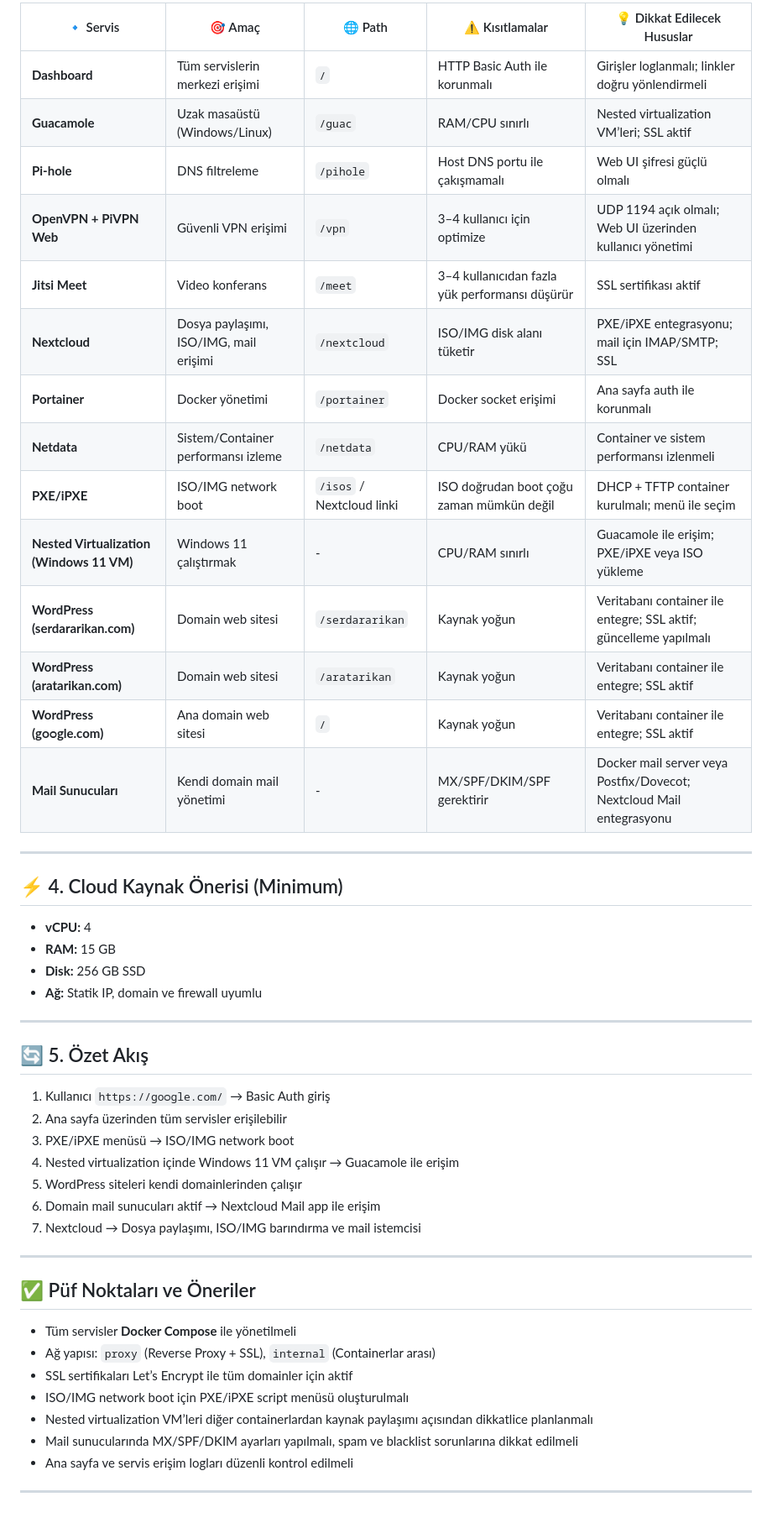
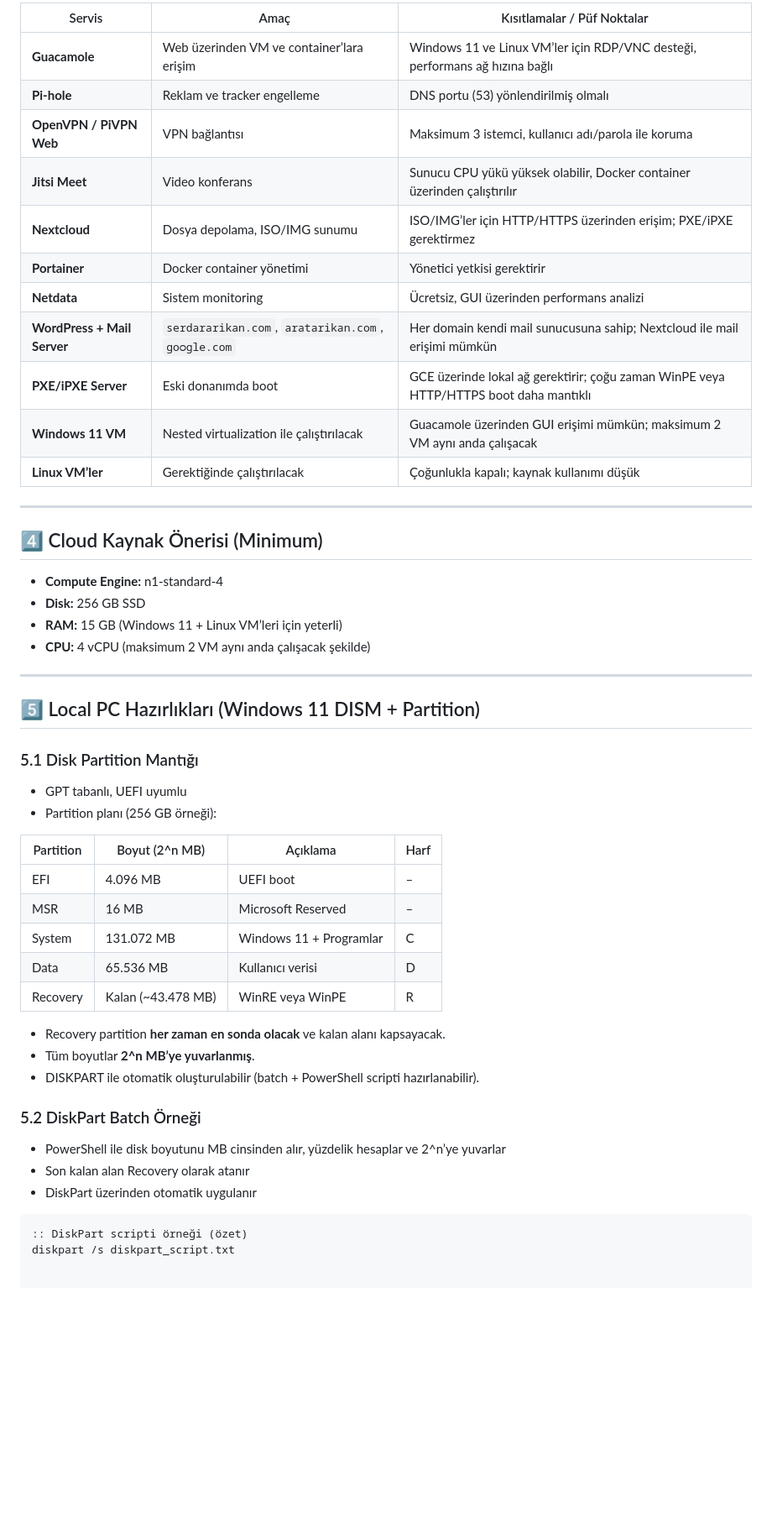
Before and after one commit to SerdarARIKAN/TEMP, a Markdown page: Google Cloud Server.md, the part around one of its changes. Shown at 84% size. Drawn GitHub-style; blank space fills up the shorter version.

Commit message:
Google Cloud Server configuration document
Updated server configuration document for Google Cloud, including changes to infrastructure details, domain access, services, and local PC preparations.

````diff
--- a/Google Cloud Server.md
+++ b/Google Cloud Server.md
@@ -46,52 +31,54 @@ Bu doküman, Google Cloud Compute Engine üzerinde çalışacak, tüm servisleri
 
-| 🔹 Servis | 🎯 Amaç | 🌐 Path | ⚠️ Kısıtlamalar | 💡 Dikkat Edilecek Hususlar |
-|-----------|---------|---------|----------------|----------------------------|
-| **Dashboard** | Tüm servislerin merkezi erişimi | `/` | HTTP Basic Auth ile korunmalı | Girişler loglanmalı; linkler doğru yönlendirmeli |
-| **Guacamole** | Uzak masaüstü (Windows/Linux) | `/guac` | RAM/CPU sınırlı | Nested virtualization VM’leri; SSL aktif |
-| **Pi-hole** | DNS filtreleme | `/pihole` | Host DNS portu ile çakışmamalı | Web UI şifresi güçlü olmalı |
-| **OpenVPN + PiVPN Web** | Güvenli VPN erişimi | `/vpn` | 3–4 kullanıcı için optimize | UDP 1194 açık olmalı; Web UI üzerinden kullanıcı yönetimi |
-| **Jitsi Meet** | Video konferans | `/meet` | 3–4 kullanıcıdan fazla yük performansı düşürür | SSL sertifikası aktif |
-| **Nextcloud** | Dosya paylaşımı, ISO/IMG, mail erişimi | `/nextcloud` | ISO/IMG disk alanı tüketir | PXE/iPXE entegrasyonu; mail için IMAP/SMTP; SSL |
-| **Portainer** | Docker yönetimi | `/portainer` | Docker socket erişimi | Ana sayfa auth ile korunmalı |
-| **Netdata** | Sistem/Container performansı izleme | `/netdata` | CPU/RAM yükü | Container ve sistem performansı izlenmeli |
-| **PXE/iPXE** | ISO/IMG network boot | `/isos` / Nextcloud linki | ISO doğrudan boot çoğu zaman mümkün değil | DHCP + TFTP container kurulmalı; menü ile seçim |
-| **Nested Virtualization (Windows 11 VM)** | Windows 11 çalıştırmak | - | CPU/RAM sınırlı | Guacamole ile erişim; PXE/iPXE veya ISO yükleme |
-| **WordPress (serdararikan.com)** | Domain web sitesi | `/serdararikan` | Kaynak yoğun | Veritabanı container ile entegre; SSL aktif; güncelleme yapılmalı |
-| **WordPress (aratarikan.com)** | Domain web sitesi | `/aratarikan` | Kaynak yoğun | Veritabanı container ile entegre; SSL aktif |
-| **WordPress (gᴏᴑgle.com)** | Ana domain web sitesi | `/` | Kaynak yoğun | Veritabanı container ile entegre; SSL aktif |
-| **Mail Sunucuları** | Kendi domain mail yönetimi | - | MX/SPF/DKIM/SPF gerektirir | Docker mail server veya Postfix/Dovecot; Nextcloud Mail entegrasyonu |
+| Servis | Amaç | Kısıtlamalar / Püf Noktalar |
+|--------|------|-----------------------------|
+| **Guacamole** | Web üzerinden VM ve container’lara erişim | Windows 11 ve Linux VM’ler için RDP/VNC desteği, performans ağ hızına bağlı |
+| **Pi-hole** | Reklam ve tracker engelleme | DNS portu (53) yönlendirilmiş olmalı |
+| **OpenVPN / PiVPN Web** | VPN bağlantısı | Maksimum 3 istemci, kullanıcı adı/parola ile koruma |
+| **Jitsi Meet** | Video konferans | Sunucu CPU yükü yüksek olabilir, Docker container üzerinden çalıştırılır |
+| **Nextcloud** | Dosya depolama, ISO/IMG sunumu | ISO/IMG’ler için HTTP/HTTPS üzerinden erişim; PXE/iPXE gerektirmez |
+| **Portainer** | Docker container yönetimi | Yönetici yetkisi gerektirir |
+| **Netdata** | Sistem monitoring | Ücretsiz, GUI üzerinden performans analizi |
+| **WordPress + Mail Server** | `serdararikan.com`, `aratarikan.com`, `gᴏᴑgle.com` | Her domain kendi mail sunucusuna sahip; Nextcloud ile mail erişimi mümkün |
+| **PXE/iPXE Server** | Eski donanımda boot | GCE üzerinde lokal ağ gerektirir; çoğu zaman WinPE veya HTTP/HTTPS boot daha mantıklı |
+| **Windows 11 VM** | Nested virtualization ile çalıştırılacak | Guacamole üzerinden GUI erişimi mümkün; maksimum 2 VM aynı anda çalışacak |
+| **Linux VM’ler** | Gerektiğinde çalıştırılacak | Çoğunlukla kapalı; kaynak kullanımı düşük |
 
 ---
 
-## ⚡ 4. Cloud Kaynak Önerisi (Minimum)
+## 4️⃣ Cloud Kaynak Önerisi (Minimum)
 
-- **vCPU:** 4
-- **RAM:** 15 GB
+- **Compute Engine:** n1-standard-4
 - **Disk:** 256 GB SSD
-- **Ağ:** Statik IP, domain ve firewall uyumlu
+- **RAM:** 15 GB (Windows 11 + Linux VM’leri için yeterli)
+- **CPU:** 4 vCPU (maksimum 2 VM aynı anda çalışacak şekilde)
 
 ---
 
-## 🔄 5. Özet Akış
+## 5️⃣ Local PC Hazırlıkları (Windows 11 DISM + Partition)
 
-1. Kullanıcı `https://gᴏᴑgle.com/` → Basic Auth giriş
-2. Ana sayfa üzerinden tüm servisler erişilebilir
-3. PXE/iPXE menüsü → ISO/IMG network boot
-4. Nested virtualization içinde Windows 11 VM çalışır → Guacamole ile erişim
-5. WordPress siteleri kendi domainlerinden çalışır
-6. Domain mail sunucuları aktif → Nextcloud Mail app ile erişim
-7. Nextcloud → Dosya paylaşımı, ISO/IMG barındırma ve mail istemcisi
+### 5.1 Disk Partition Mantığı
 
----
+- GPT tabanlı, UEFI uyumlu
+- Partition planı (256 GB örneği):
 
-## ✅ Püf Noktaları ve Öneriler
+| Partition | Boyut (2^n MB) | Açıklama | Harf |
+|-----------|----------------|----------|------|
+| EFI       | 4.096 MB       | UEFI boot | – |
+| MSR       | 16 MB          | Microsoft Reserved | – |
+| System    | 131.072 MB     | Windows 11 + Programlar | C |
+| Data      | 65.536 MB      | Kullanıcı verisi | D |
+| Recovery  | Kalan (~43.478 MB) | WinRE veya WinPE | R |
 
-- Tüm servisler **Docker Compose** ile yönetilmeli
-- Ağ yapısı: `proxy` (Reverse Proxy + SSL), `internal` (Containerlar arası)
-- SSL sertifikaları Let’s Encrypt ile tüm domainler için aktif
-- ISO/IMG network boot için PXE/iPXE script menüsü oluşturulmalı
-- Nested virtualization VM’leri diğer containerlardan kaynak paylaşımı açısından dikkatlice planlanmalı
-- Mail sunucularında MX/SPF/DKIM ayarları yapılmalı, spam ve blacklist sorunlarına dikkat edilmeli
-- Ana sayfa ve servis erişim logları düzenli kontrol edilmeli
+- Recovery partition **her zaman en sonda olacak** ve kalan alanı kapsayacak.
+- Tüm boyutlar **2^n MB’ye yuvarlanmış**.
+- DISKPART ile otomatik oluşturulabilir (batch + PowerShell scripti hazırlanabilir).
 
----
+### 5.2 DiskPart Batch Örneği
+
+- PowerShell ile disk boyutunu MB cinsinden alır, yüzdelik hesaplar ve 2^n’ye yuvarlar
+- Son kalan alan Recovery olarak atanır
+- DiskPart üzerinden otomatik uygulanır
+
+```batch
+:: DiskPart scripti örneği (özet)
+diskpart /s diskpart_script.txt
````
Also changed, not shown: other parts of Google Cloud Server.md (+17 -32 lines).
